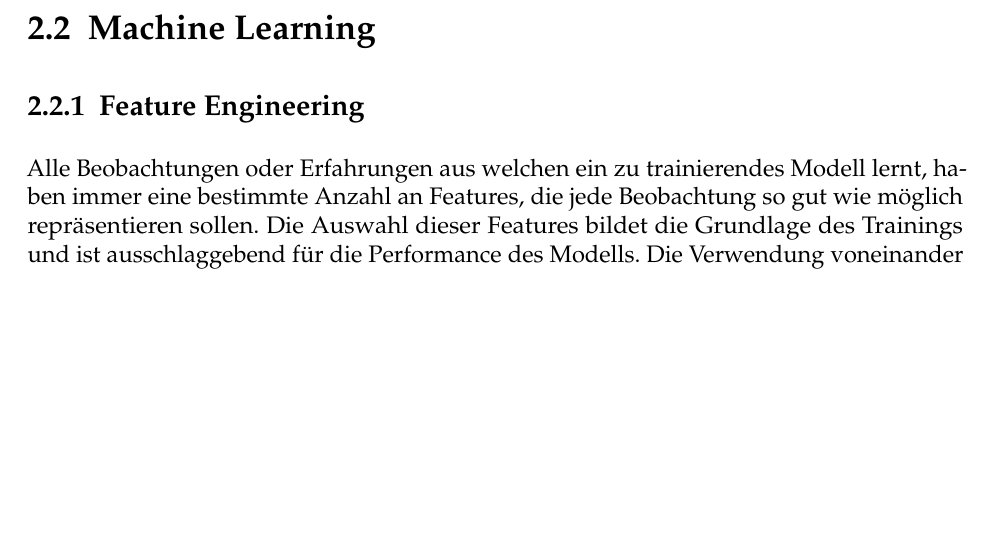
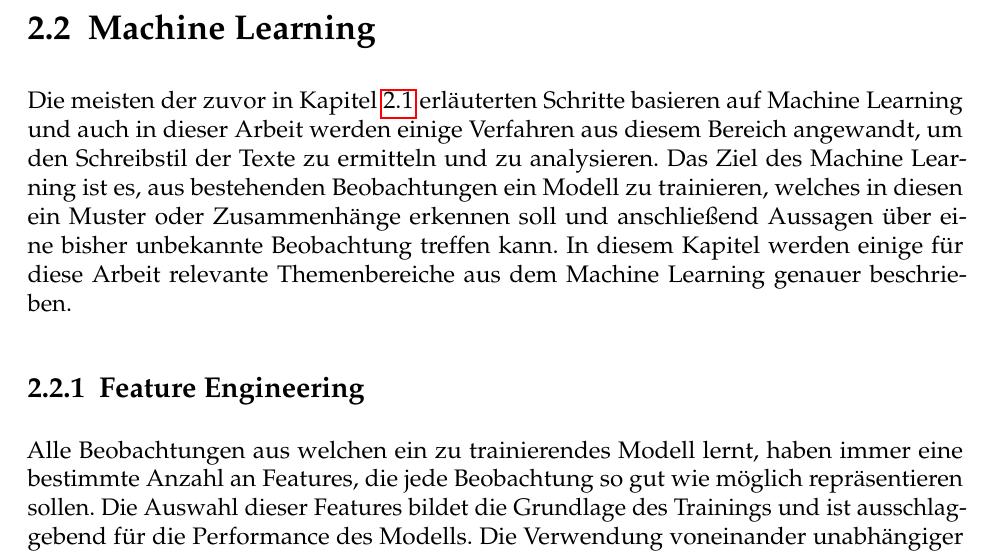
Before and after one commit to georgdonner/ba-thesis, a LaTeX thesis (thesis.tex): part of page 9 of 19, cut so that both start at the same text, the shorter picture padded with empty space. Compiled offline with pdfLaTeX; an older LaTeX class or package is replaced by its successor.

Commit message:
Machine Learning - Überblick.

```diff
--- a/thesis.tex
+++ b/thesis.tex
@@ -78,9 +78,10 @@ Diese Beziehungen ergeben letztendlich einen Baum, der navigiert werden kann und
 Für viele Analysen eines Textes ist es von Vorteil oder sogar notwendig, dass nicht jedes Wort welches unterschiedlich geschrieben wird, als ein anderes Wort behandelt wird. Um dies zu erreichen, werden alle Wörter auf ihre Grundform reduziert. Dieser Prozess heißt Lemmatisierung. Dies ist besonders hilfreich für die Feststellung der Häufigkeit eines Wortes in einem Dokument oder Korpus. So wäre die Frequenz der Wörter \textit{findet}, \textit{fand} und \textit{finden} zunächst jeweils eins. Nach der Lemmatisierung gibt es nur noch das Lemma \textit{finden} mit einer Frequenz von drei. Dies hilft dabei, das Rauschen innerhalb eines Textes zu reduzieren und das tatsächliche Vokabular genauer zu beurteilen.
 
 \section{Machine Learning}
+Die meisten der zuvor in Kapitel \ref{nlp} erläuterten Schritte basieren auf Machine Learning und auch in dieser Arbeit werden einige Verfahren aus diesem Bereich angewandt, um den Schreibstil der Texte zu ermitteln und zu analysieren. Das Ziel des Machine Learning ist es, aus bestehenden Beobachtungen ein Modell zu trainieren, welches in diesen ein Muster oder Zusammenhänge erkennen soll und anschließend Aussagen über eine bisher unbekannte Beobachtung treffen kann. In diesem Kapitel werden einige für diese Arbeit relevante Themenbereiche aus dem Machine Learning genauer beschrieben.
 
 \subsection{Feature Engineering}
-Alle Beobachtungen oder Erfahrungen aus welchen ein zu trainierendes Modell lernt, haben immer eine bestimmte Anzahl an Features, die jede Beobachtung so gut wie möglich repräsentieren sollen. Die Auswahl dieser Features bildet die Grundlage des Trainings und ist ausschlaggebend für die Performance des Modells. Die Verwendung voneinander unabhängiger Features, die mit der vorherzusagenden Klasse in Beziehung stehen, wird dabei höchstwahrscheinlich zu sehr guten Resultaten führen \cite{domingos2012few}. Die Auswahl der richtigen Features ist also der Schlüssel für das erfolgreiche Lernen, aber es ist auch der schwierigste Teil. "`Coming up with features is difficult, time-consuming, requires expert knowledge."' \cite{ng2013machine} Häufig werden viele Features generiert bzw. bestimmt, die möglicherweise nicht alle zielführend oder unabhängig sind. Hier gibt es verschiedene Prozesse, um die Anzahl an Features zu reduzieren und gleichzeitig kaum an Informationsgehalt zu verlieren. Die Auswahl von Features aus der großen Menge heißt \emph{Feature Selection}. Die Kombination von Features, um daraus neue zu generieren, wird \emph{Feature Extraction} genannt. Diese Reduktion ist oftmals erforderlich um das statistische Rauschen in den Daten zu minimieren und beim Training Zeit zu sparen. Besonders bei sehr rechenintensiven Algorithmen ist dies absolut notwendig.
+Alle Beobachtungen aus welchen ein zu trainierendes Modell lernt, haben immer eine bestimmte Anzahl an Features, die jede Beobachtung so gut wie möglich repräsentieren sollen. Die Auswahl dieser Features bildet die Grundlage des Trainings und ist ausschlaggebend für die Performance des Modells. Die Verwendung voneinander unabhängiger Features, die mit der vorherzusagenden Klasse in Beziehung stehen, wird dabei höchstwahrscheinlich zu sehr guten Resultaten führen \cite{domingos2012few}. Die Auswahl der richtigen Features ist also der Schlüssel für das erfolgreiche Lernen, aber es ist auch der schwierigste Teil. "`Coming up with features is difficult, time-consuming, requires expert knowledge."' \cite{ng2013machine} Häufig werden viele Features generiert bzw. bestimmt, die möglicherweise nicht alle zielführend oder unabhängig sind. Hier gibt es verschiedene Prozesse, um die Anzahl an Features zu reduzieren und gleichzeitig kaum an Informationsgehalt zu verlieren. Die Auswahl von Features aus der großen Menge heißt \emph{Feature Selection}. Die Kombination von Features, um daraus neue zu generieren, wird \emph{Feature Extraction} genannt. Diese Reduktion ist oftmals erforderlich um das statistische Rauschen in den Daten zu minimieren und beim Training Zeit zu sparen. Besonders bei sehr rechenintensiven Algorithmen ist dies absolut notwendig.
 
 \subsection{Dimensionsionalitätsreduktion}
 Bei der Generierung von \textit{d} verschiedenen Features bzw. Variablen für \textit{n} Beobachtungen, entsteht ein Raum der Dimension \textit{d}.
```
Also changed, not shown: thesis.pdf, thesis.tex (2 more changed lines).
